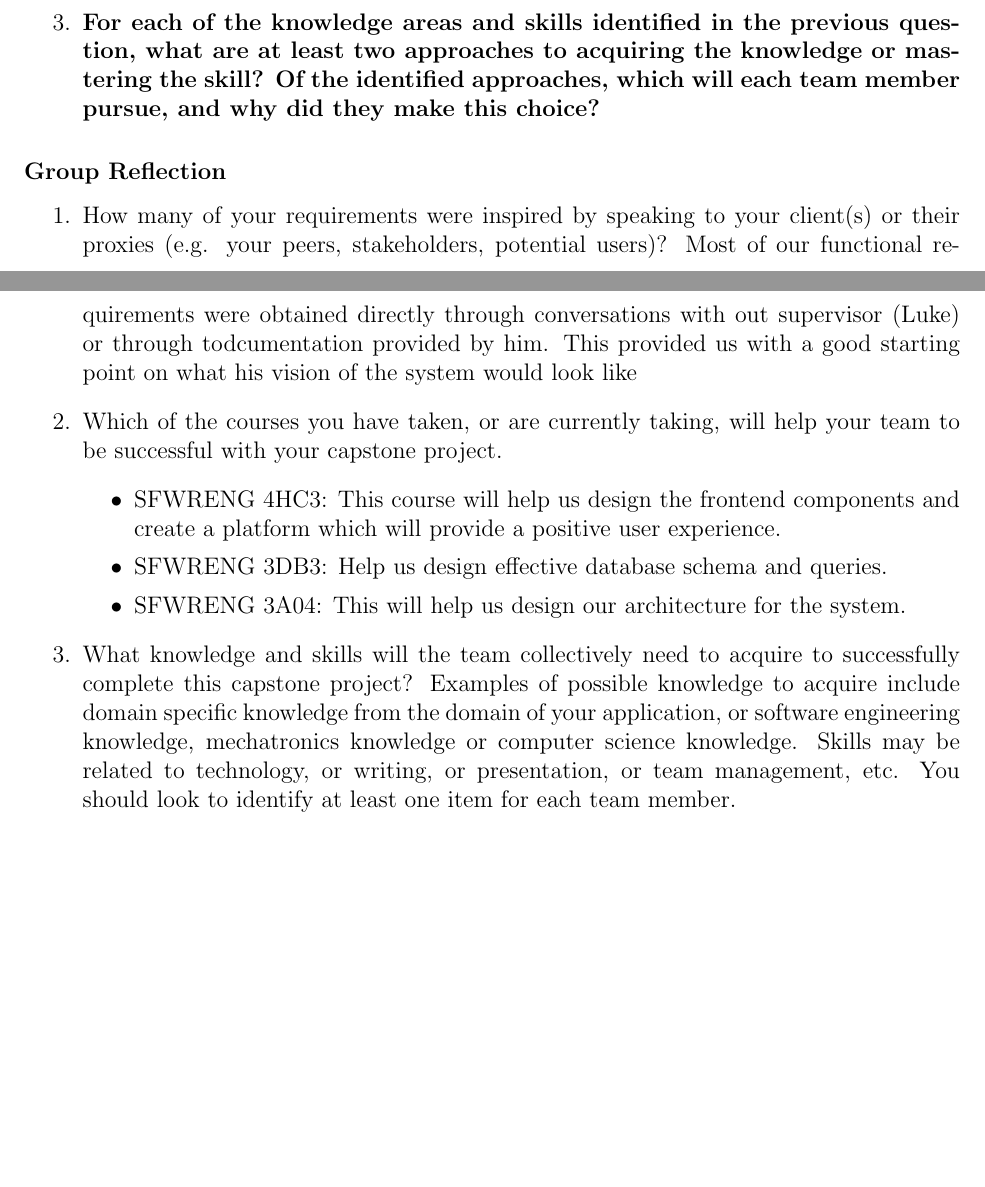
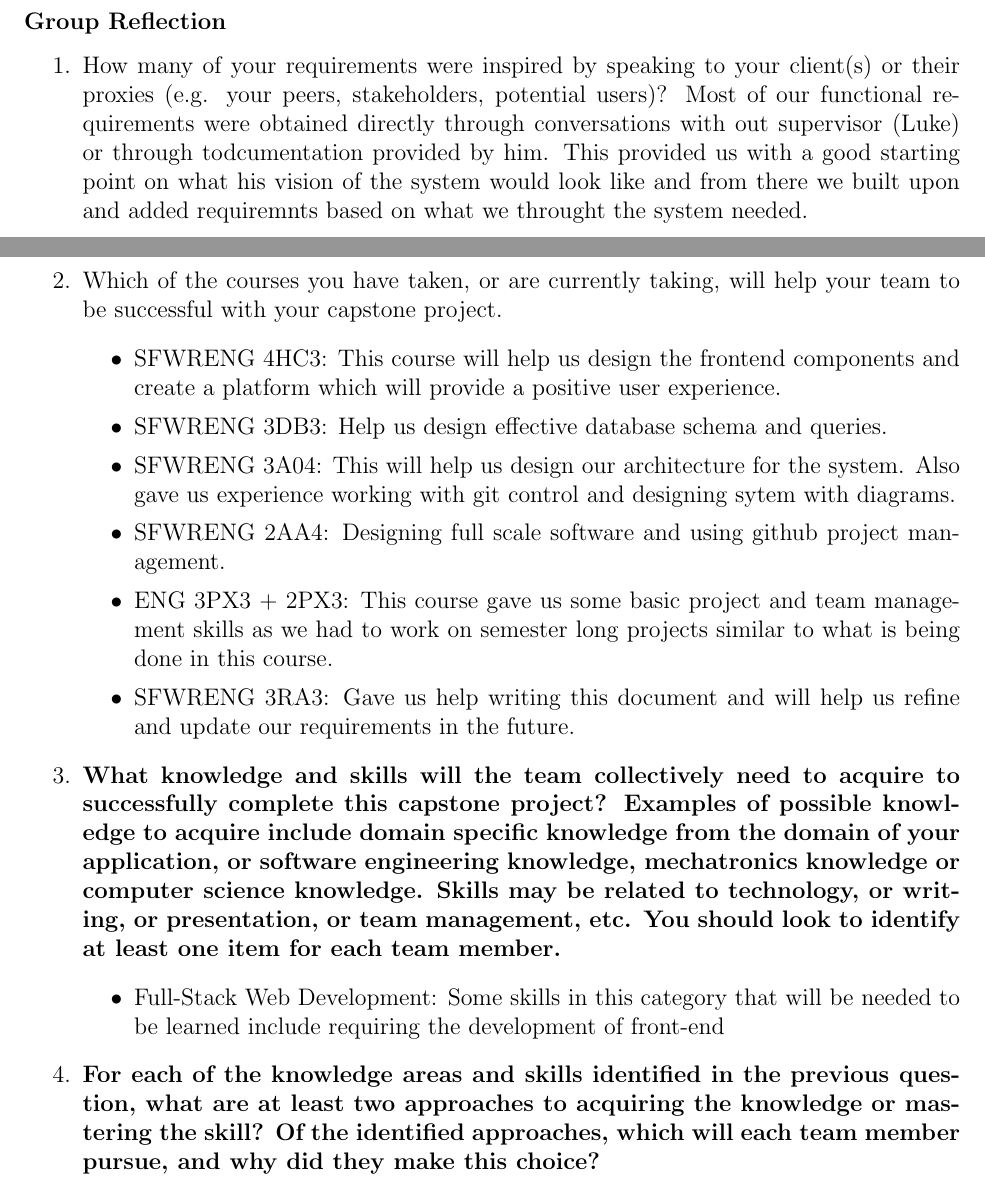
Before and after one commit to VirochaanRG/MES-Event-Management-System, a LaTeX document (docs/SRS/SRS.tex, which reads docs/SRS_Reflection.tex): two parts of pages 28 and 29 of 30, joined at a grey line, cut so that both start at the same text, the shorter picture padded with empty space. Compiled offline with pdfLaTeX.

Commit message:
Reset Reflection

```diff
--- a/docs/SRS_Reflection.tex
+++ b/docs/SRS_Reflection.tex
@@ -5,21 +5,27 @@
   During the writing of this deliverable we all had a clear understanding of the goals of this project and the general plan which we did in the past deliverable. From this through conversations with our supervisors we were easily able to obtain requirements that were relevant to our project. The best part was the communication between the members of our team and with the supervisor. This allowed us to
   \item \textbf{What pain points did you experience during this deliverable, and how did you resolve them?} \\
   We needed to make sure that we remained flexible in our requirements if we had to make changes in the future. This was especially crucial because we knew that there could be a chance that there could be additional requirements or changes based on what the client wanted. Also the client wanted a certain stack so we didn't really have flexibility regarding that so it was some new technologies that we need to become accustomed with.
-  \item \textbf{For each of the knowledge areas and skills identified in the previous question, what are at least two approaches to acquiring the knowledge or mastering the skill?  Of the identified approaches, which will each team member pursue, and why did they make this choice?}
+
 \end{enumerate}
 
 \subsubsection*{Group Reflection}
 \begin{enumerate}
   \item How many of your requirements were inspired by speaking to your client(s) or their proxies (e.g. your peers, stakeholders, potential users)?
-  Most of our functional requirements were obtained directly through conversations with out supervisor (Luke) or through todcumentation provided by him. This provided us with a good starting point on what his vision of the system would look like
+  Most of our functional requirements were obtained directly through conversations with out supervisor (Luke) or through todcumentation provided by him. This provided us with a good starting point on what his vision of the system would look like and from there we built upon and added requiremnts based on what we throught the system needed.
 
   \item Which of the courses you have taken, or are currently taking, will help your team to be successful with your capstone project.
   \begin{itemize}
       \item SFWRENG 4HC3: This course will help us design the frontend components and create a platform which will provide a positive user experience.
       \item SFWRENG 3DB3: Help us design effective database schema and queries.
-      \item SFWRENG 3A04: This will help us design our architecture for the system.
+      \item SFWRENG 3A04: This will help us design our architecture for the system. Also gave us experience working with git control and designing sytem with diagrams.
+      \item SFWRENG 2AA4: Designing full scale software and using github project management.
+      \item ENG 3PX3 + 2PX3: This course gave us some basic project and team management skills as we had to work on semester long projects similar to what is being done in this course.
+      \item SFWRENG 3RA3: Gave us help writing this document and will help us refine and update our requirements in the future.
   \end{itemize}
 
-  \item What knowledge and skills will the team collectively need to acquire to successfully complete this capstone project?  Examples of possible knowledge to acquire include domain specific knowledge from the domain of your application, or software engineering knowledge, mechatronics knowledge or computer science knowledge.  Skills may be related to technology, or writing, or presentation, or team management, etc. You should look to identify at
-  least one item for each team member.
+  \item \textbf{What knowledge and skills will the team collectively need to acquire to successfully complete this capstone project?  Examples of possible knowledge to acquire include domain specific knowledge from the domain of your application, or software engineering knowledge, mechatronics knowledge or computer science knowledge.  Skills may be related to technology, or writing, or presentation, or team management, etc. You should look to identify at least one item for each team member.}
+  \begin{itemize}
+    \item Full-Stack Web Development: Some skills in this category that will be needed to be learned include requiring the development of front-end
+  \end{itemize}
+  \item \textbf{For each of the knowledge areas and skills identified in the previous question, what are at least two approaches to acquiring the knowledge or mastering the skill?  Of the identified approaches, which will each team member pursue, and why did they make this choice?}
 \end{enumerate}
```
Also changed, not shown: docs/SRS-Volere/SRS.pdf.
